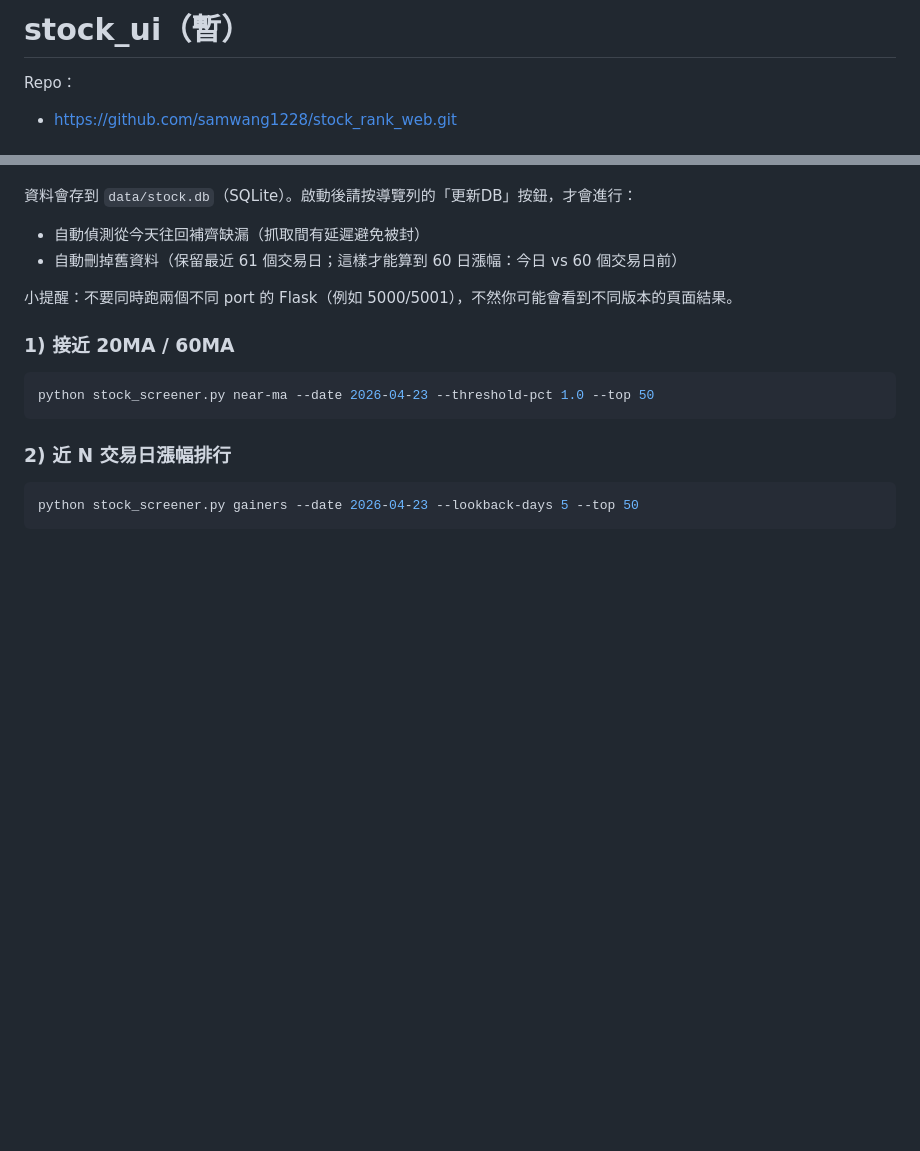
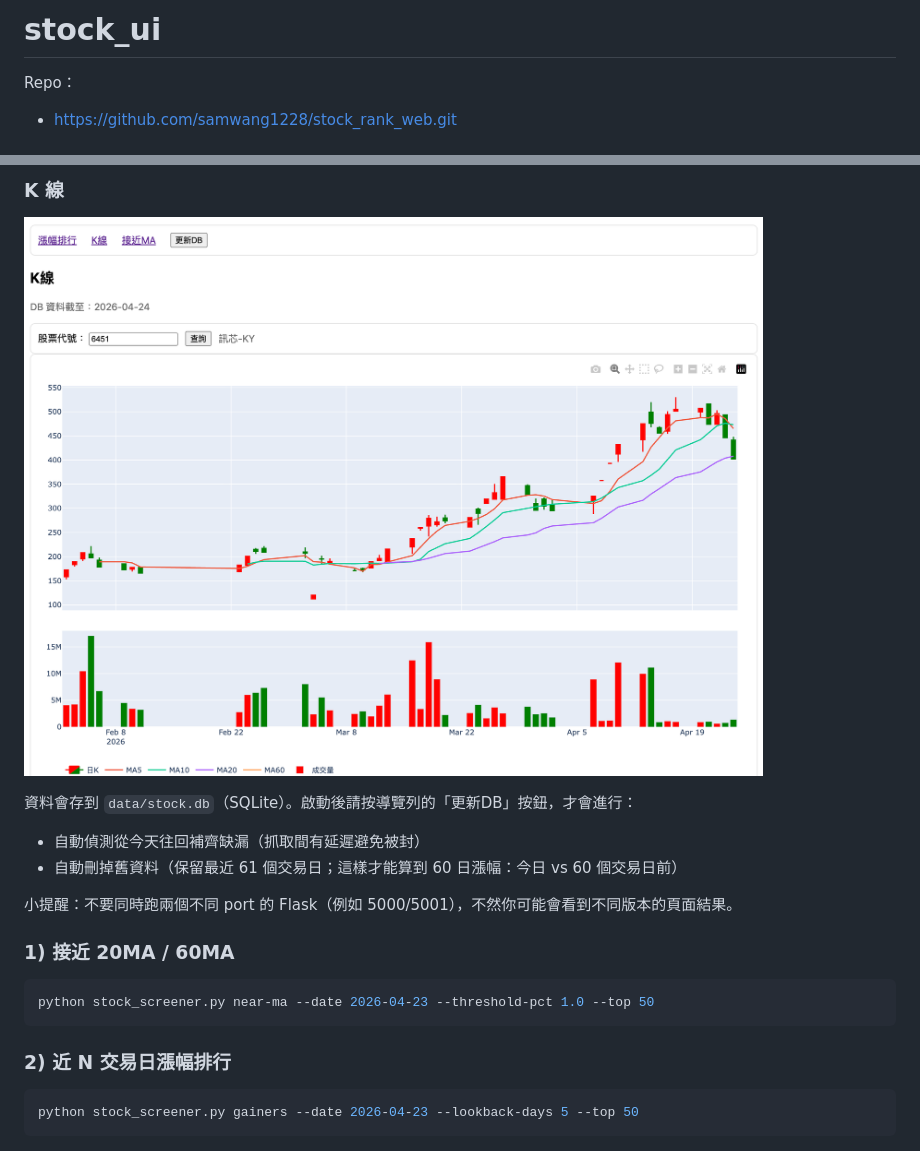
Before and after one commit to samwang1228/stock_rank_web, a Markdown page: README.md, 2 parts joined by grey strips. GitHub-like rendering; pictures changed too: img/image.png (added); blank space fills up the shorter version.

Commit message:
feat: modify README.md file

```diff
--- a/README.md
+++ b/README.md
@@ -1,4 +1,4 @@
-# stock_ui（暫）
+# stock_ui
 
 Repo：
 - https://github.com/samwang1228/stock_rank_web.git
@@ -61,3 +75,7 @@ PORT=5001 python app.py
+### K 線
+
+![K 線（含均線與成交量）](img/image.png)
+
 資料會存到 `data/stock.db`（SQLite）。啟動後請按導覽列的「更新DB」按鈕，才會進行：
 - 自動偵測從今天往回補齊缺漏（抓取間有延遲避免被封）
 - 自動刪掉舊資料（保留最近 61 個交易日；這樣才能算到 60 日漲幅：今日 vs 60 個交易日前）
```
Also changed, not shown: other parts of README.md (+14 -0 lines), img/Topk.png (added), img/closeMA.png (added), img/db.png (added), 1 other file.
